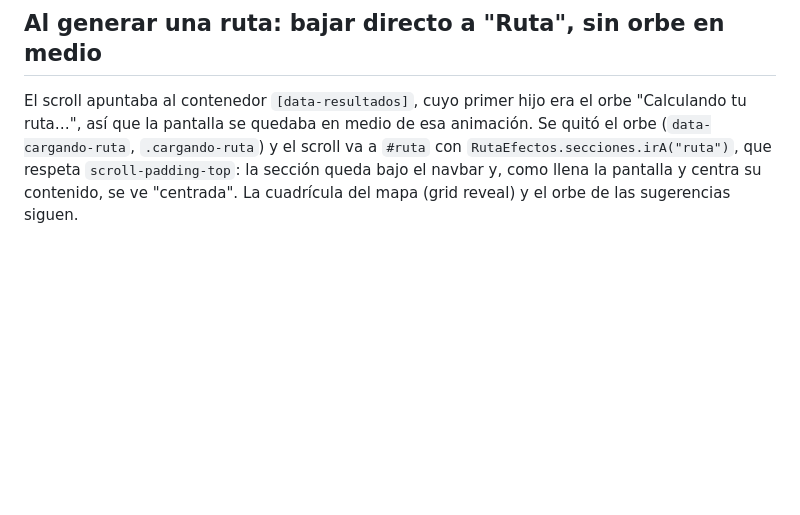
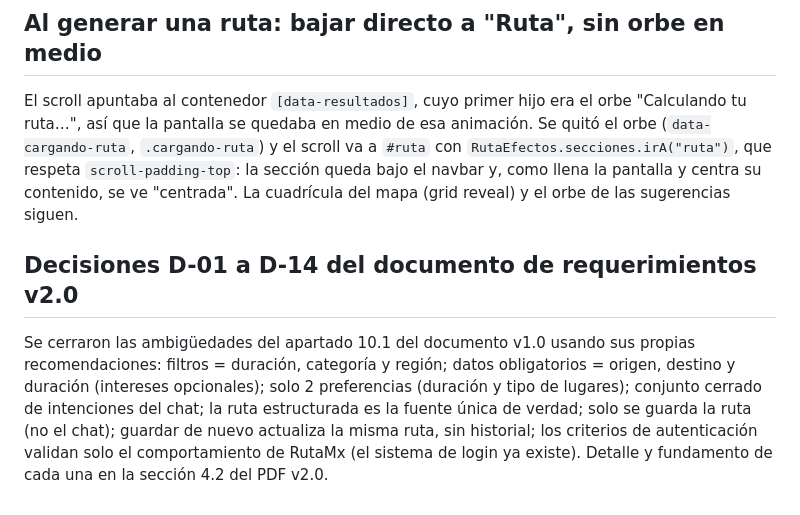
Before and after one commit to angelmataco/RutaMX, a Markdown page: bitacora_proyecto/03_DECISIONES_Y_NOTAS.md, the part around one of its changes. Rendered like a GitHub page; blank space fills up the shorter version.

```diff
--- a/bitacora_proyecto/03_DECISIONES_Y_NOTAS.md
+++ b/bitacora_proyecto/03_DECISIONES_Y_NOTAS.md
@@ -585,3 +585,12 @@ ruta…", así que la pantalla se quedaba en medio de esa animación. Se quitó
 `.cargando-ruta`) y el scroll va a `#ruta` con `RutaEfectos.secciones.irA("ruta")`, que respeta
 `scroll-padding-top`: la sección queda bajo el navbar y, como llena la pantalla y centra su contenido,
 se ve "centrada". La cuadrícula del mapa (grid reveal) y el orbe de las sugerencias siguen.
+
+## Decisiones D-01 a D-14 del documento de requerimientos v2.0
+
+Se cerraron las ambigüedades del apartado 10.1 del documento v1.0 usando sus propias recomendaciones:
+filtros = duración, categoría y región; datos obligatorios = origen, destino y duración (intereses opcionales);
+solo 2 preferencias (duración y tipo de lugares); conjunto cerrado de intenciones del chat; la ruta estructurada
+es la fuente única de verdad; solo se guarda la ruta (no el chat); guardar de nuevo actualiza la misma ruta, sin
+historial; los criterios de autenticación validan solo el comportamiento de RutaMx (el sistema de login ya existe).
+Detalle y fundamento de cada una en la sección 4.2 del PDF v2.0.
```
Also changed, not shown: other parts of bitacora_proyecto/03_DECISIONES_Y_NOTAS.md (+1 -1 lines), bitacora_proyecto/01_LO_QUE_YA_ESTA_HECHO.md (+9 -1 lines), bitacora_proyecto/02_LO_QUE_FALTA.md (+8 -1 lines).
